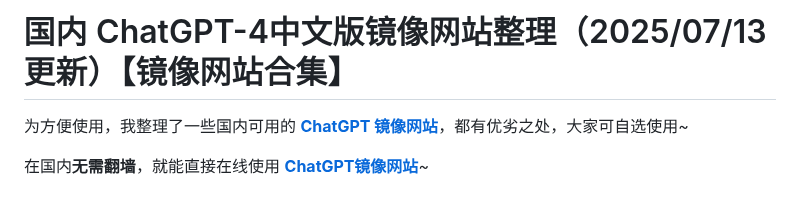
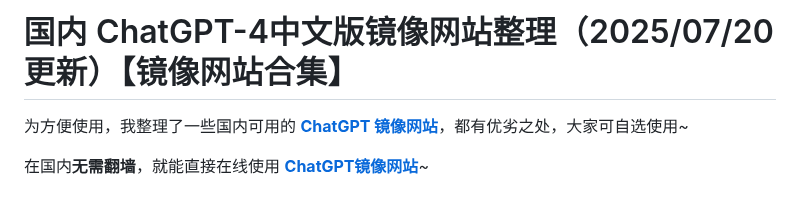
Before and after one commit to vbosoxo/chatgpt-mirror-site, a Markdown page: README.md, the part around the change. GitHub-like rendering.

```diff
--- a/README.md
+++ b/README.md
@@ -1,4 +1,4 @@
-# 国内 ChatGPT-4中文版镜像网站整理（2025/07/13更新）【镜像网站合集】
+# 国内 ChatGPT-4中文版镜像网站整理（2025/07/20更新）【镜像网站合集】
 
 为方便使用，我整理了一些国内可用的 [**ChatGPT 镜像网站**](https://songshugpt.com)，都有优劣之处，大家可自选使用~
 
```
